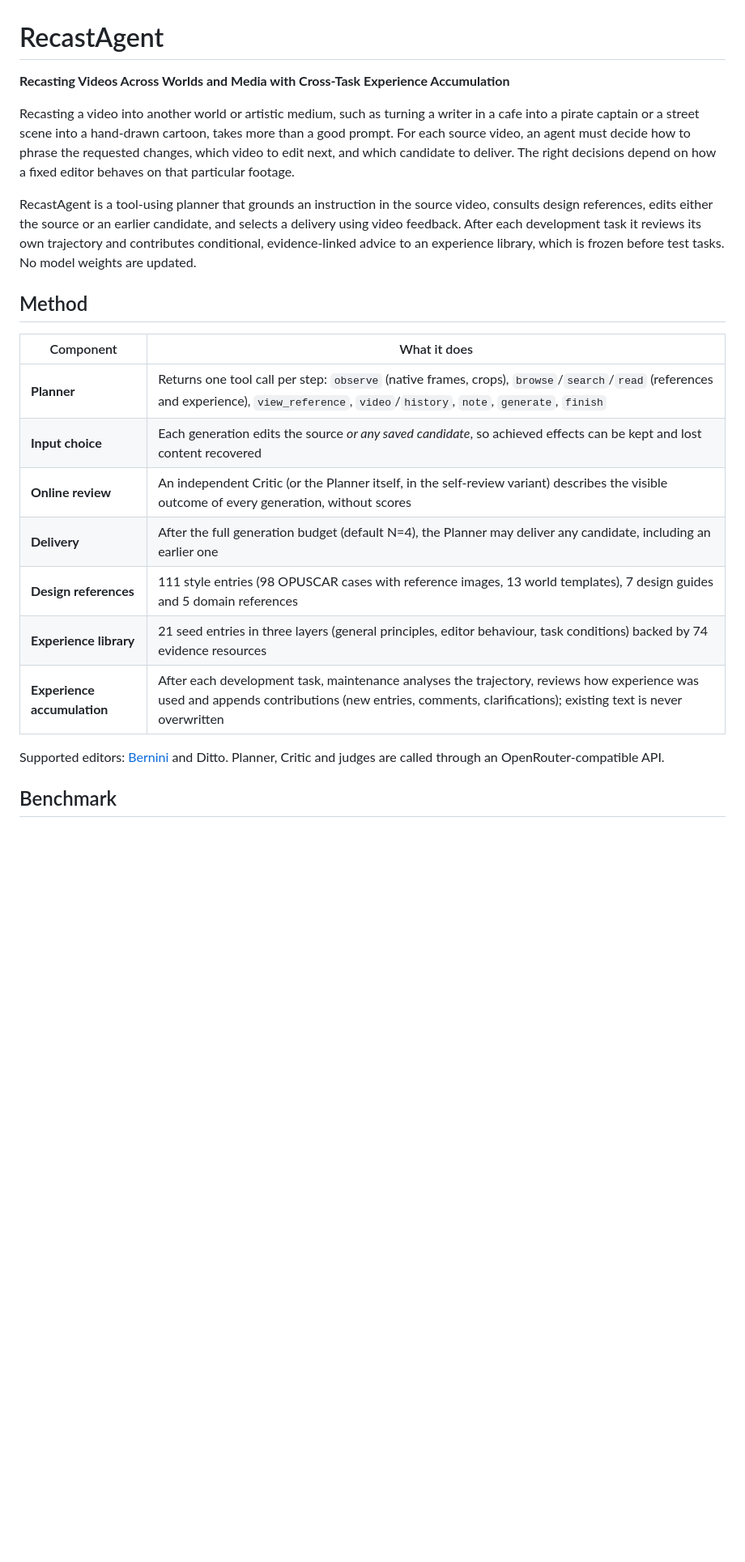
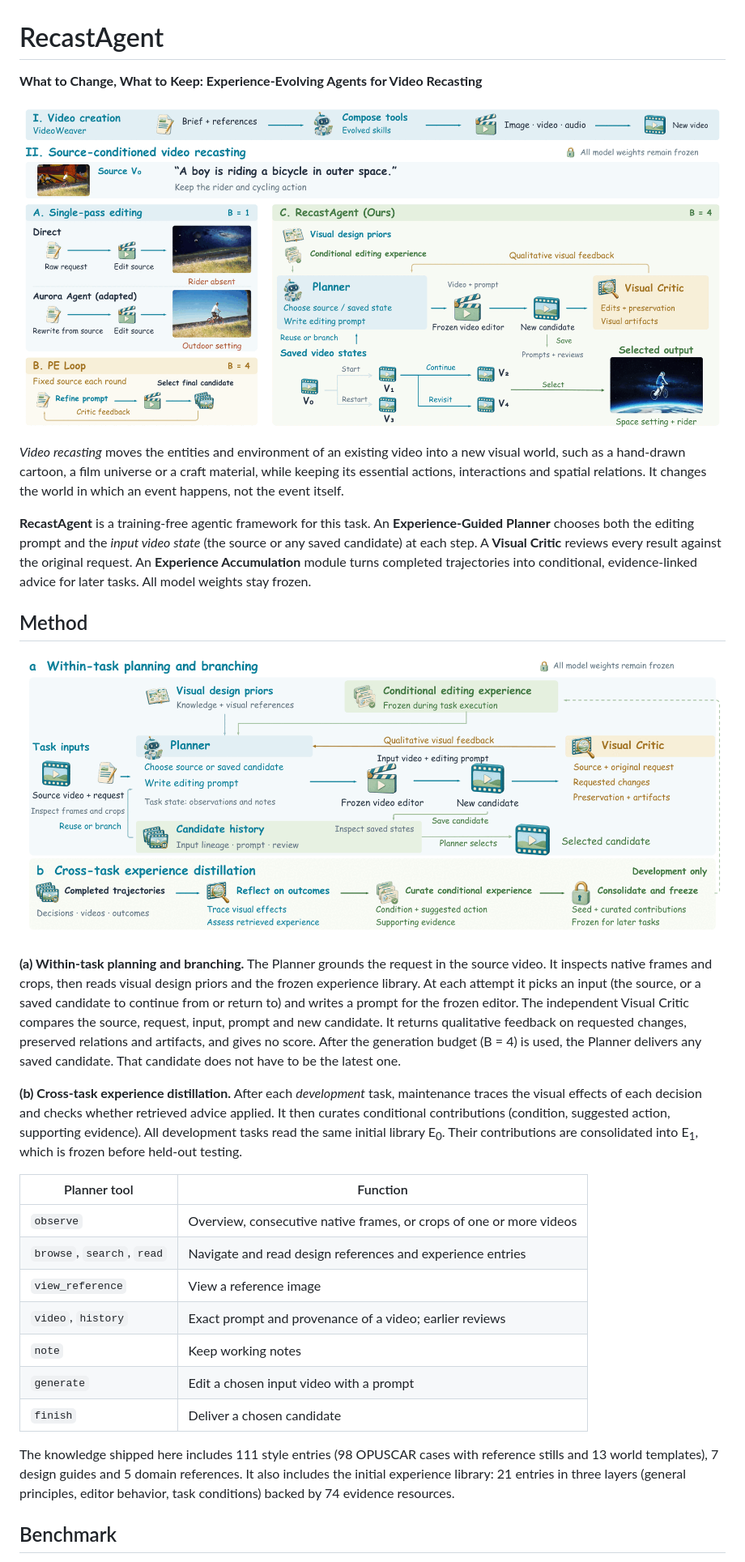
Before and after one commit to Zzzyxii/RecastAgent, a Markdown page: README.md, the part around one of its changes. Shown at 81% size. GitHub-like rendering; pictures changed too: assets/method.png (added), assets/teaser.png (added); blank space fills up the shorter version.

Commit message:
Add paper figures and results to README
Co-Authored-By: Claude Code <noreply@anthropic.com>

```diff
--- a/README.md
+++ b/README.md
@@ -1,33 +1,60 @@
 # RecastAgent
 
-**Recasting Videos Across Worlds and Media with Cross-Task Experience Accumulation**
+**What to Change, What to Keep: Experience-Evolving Agents for Video Recasting**
 
-Recasting a video into another world or artistic medium, such as turning a writer in a
-cafe into a pirate captain or a street scene into a hand-drawn cartoon, takes more than a
-good prompt. For each source video, an agent must decide how to phrase the requested
-changes, which video to edit next, and which candidate to deliver. The right decisions
-depend on how a fixed editor behaves on that particular footage.
+<p align="center">
+  <img src="assets/teaser.png" width="100%" alt="Single-pass editing, PE Loop and RecastAgent on source-conditioned video recasting">
+</p>
 
-RecastAgent is a tool-using planner that grounds an instruction in the source video,
-consults design references, edits either the source or an earlier candidate, and
-selects a delivery using video feedback. After each development task it reviews its own
-trajectory and contributes conditional, evidence-linked advice to an experience library,
-which is frozen before test tasks. No model weights are updated.
+*Video recasting* moves the entities and environment of an existing video into a new
+visual world, such as a hand-drawn cartoon, a film universe or a craft material, while
+keeping its essential actions, interactions and spatial relations. It changes the
+world in which an event happens, not the event itself.
+
+**RecastAgent** is a training-free agentic framework for this task. An
+**Experience-Guided Planner** chooses both the editing prompt and the *input video
+state* (the source or any saved candidate) at each step. A **Visual Critic** reviews
+every result against the original request. An **Experience Accumulation** module turns
+completed trajectories into conditional, evidence-linked advice for later tasks. All
+model weights stay frozen.
 
 ## Method
 
-| Component | What it does |
+<p align="center">
+  <img src="assets/method.png" width="100%" alt="RecastAgent workflow">
+</p>
+
+**(a) Within-task planning and branching.** The Planner grounds the request in the
+source video. It inspects native frames and crops, then reads visual design priors and
+the frozen experience library. At each attempt it picks an input (the source, or a
+saved candidate to continue from or return to) and writes a prompt for the frozen
+editor. The independent Visual Critic compares the source, request, input, prompt and
+new candidate. It returns qualitative feedback on requested changes, preserved
+relations and artifacts, and gives no score. After the generation budget (B = 4)
+is used, the Planner delivers any saved candidate. That candidate does not have to be
+the latest one.
+
+**(b) Cross-task experience distillation.** After each *development* task,
+maintenance traces the visual effects of each decision and checks whether retrieved
+advice applied. It then curates conditional contributions (condition, suggested
+action, supporting evidence). All development tasks read the same initial library
+E<sub>0</sub>. Their contributions are consolidated into E<sub>1</sub>, which is frozen
+before held-out testing.
+
+| Planner tool | Function |
 |---|---|
-| **Planner** | Returns one tool call per step: `observe` (native frames, crops), `browse`/`search`/`read` (references and experience), `view_reference`, `video`/`history`, `note`, `generate`, `finish` |
-| **Input choice** | Each generation edits the source *or any saved candidate*, so achieved effects can be kept and lost content recovered |
-| **Online review** | An independent Critic (or the Planner itself, in the self-review variant) describes the visible outcome of every generation, without scores |
-| **Delivery** | After the full generation budget (default N=4), the Planner may deliver any candidate, including an earlier one |
-| **Design references** | 111 style entries (98 OPUSCAR cases with reference images, 13 world templates), 7 design guides and 5 domain references |
-| **Experience library** | 21 seed entries in three layers (general principles, editor behaviour, task conditions) backed by 74 evidence resources |
-| **Experience accumulation** | After each development task, maintenance analyses the trajectory, reviews how experience was used and appends contributions (new entries, comments, clarifications); existing text is never overwritten |
+| `observe` | Overview, consecutive native frames, or crops of one or more videos |
+| `browse`, `search`, `read` | Navigate and read design references and experience entries |
+| `view_reference` | View a reference image |
+| `video`, `history` | Exact prompt and provenance of a video; earlier reviews |
+| `note` | Keep working notes |
+| `generate` | Edit a chosen input video with a prompt |
+| `finish` | Deliver a chosen candidate |
 
-Supported editors: [Bernini](third_party/Bernini) and Ditto. Planner, Critic and judges
-are called through an OpenRouter-compatible API.
+The knowledge shipped here includes 111 style entries (98 OPUSCAR cases with
+reference stills and 13 world templates), 7 design guides and 5 domain references. It
+also includes the initial experience library: 21 entries in three layers (general
+principles, editor behavior, task conditions) backed by 74 evidence resources.
 
 ## Benchmark
 
```
Also changed, not shown: other parts of README.md (+121 -22 lines), assets/benchmark.png (added), assets/case_029.jpg (added), assets/quality.png (added), assets/request_statistics.png (added).
